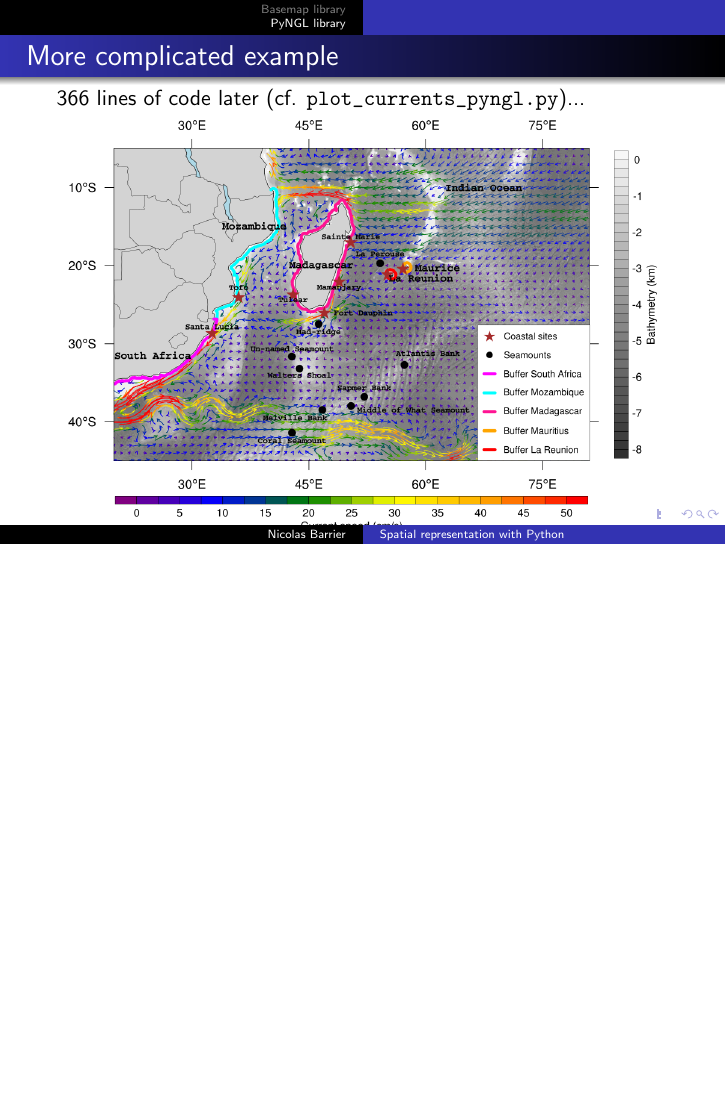
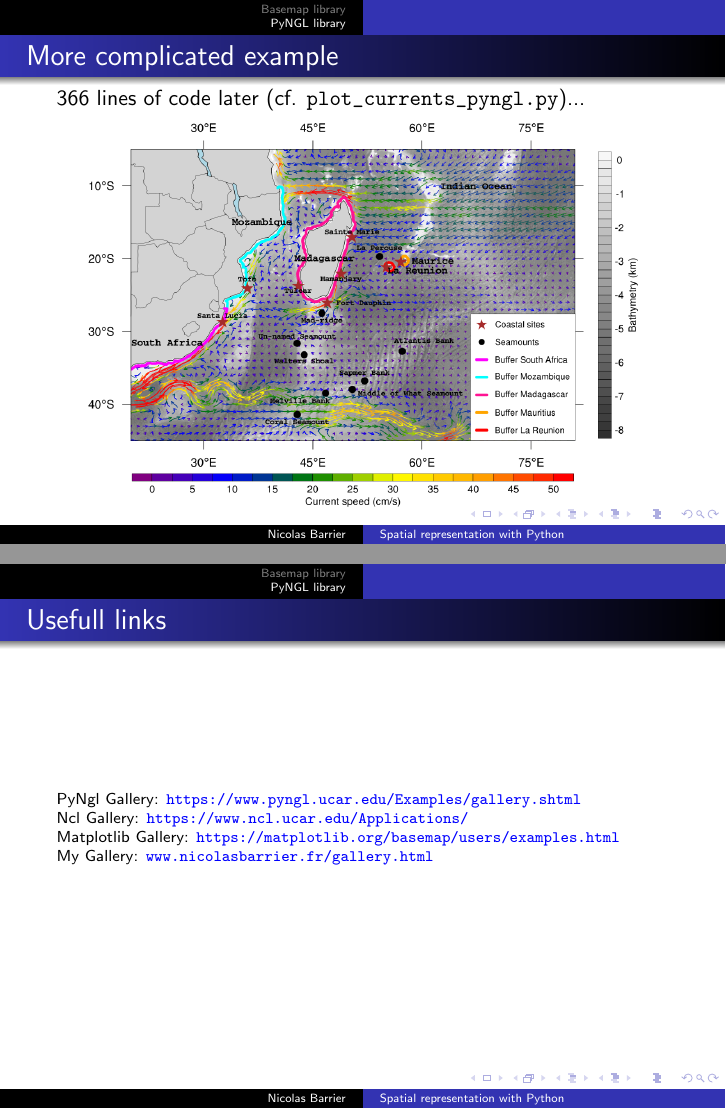
Before and after one commit to umr-marbec/mapping-training, LaTeX slides (python_nbarrier/presentation_basemap_pyngl.tex): page 8 of 8 before the commit and pages 8 and 9 of 9 after it, the two joined at a grey line, the shorter picture padded with empty space. Compiled offline with pdfLaTeX.

```diff
--- a/python_nbarrier/presentation_basemap_pyngl.tex
+++ b/python_nbarrier/presentation_basemap_pyngl.tex
@@ -222,8 +222,16 @@
 \frametitle{More complicated example}
     366 lines of code later (cf. \verb+plot_currents_pyngl.py+)...
     \begin{center}
-    \includegraphics[scale=0.3]{progs/oscar_traj_mean.png}
+    \includegraphics[scale=0.28]{progs/oscar_traj_mean.png}
     \end{center}
 \end{frame}
 
+\begin{frame}[fragile]
+\frametitle{Usefull links}
+\scriptsize
+    PyNgl Gallery: \url{https://www.pyngl.ucar.edu/Examples/gallery.shtml}\\
+    Ncl Gallery: \url{https://www.ncl.ucar.edu/Applications/}\\
+    Matplotlib Gallery: \url{https://matplotlib.org/basemap/users/examples.html}\\
+    My Gallery: \url{www.nicolasbarrier.fr/gallery.html}\\
+\end{frame}
 \end{document}
```
Also changed, not shown: python_nbarrier/README.md (added), python_nbarrier/presentation_basemap_pyngl.pdf, 1 other file.
